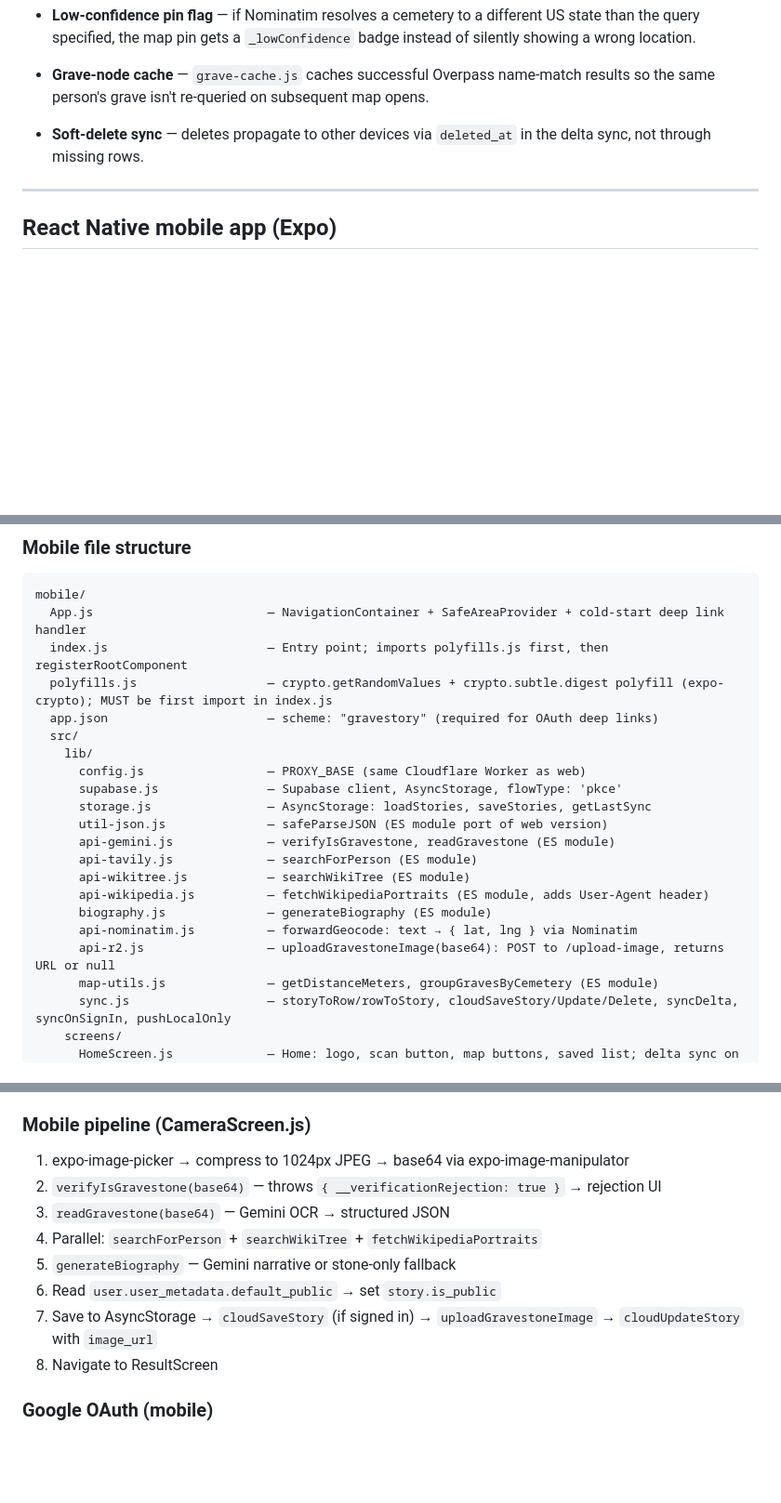
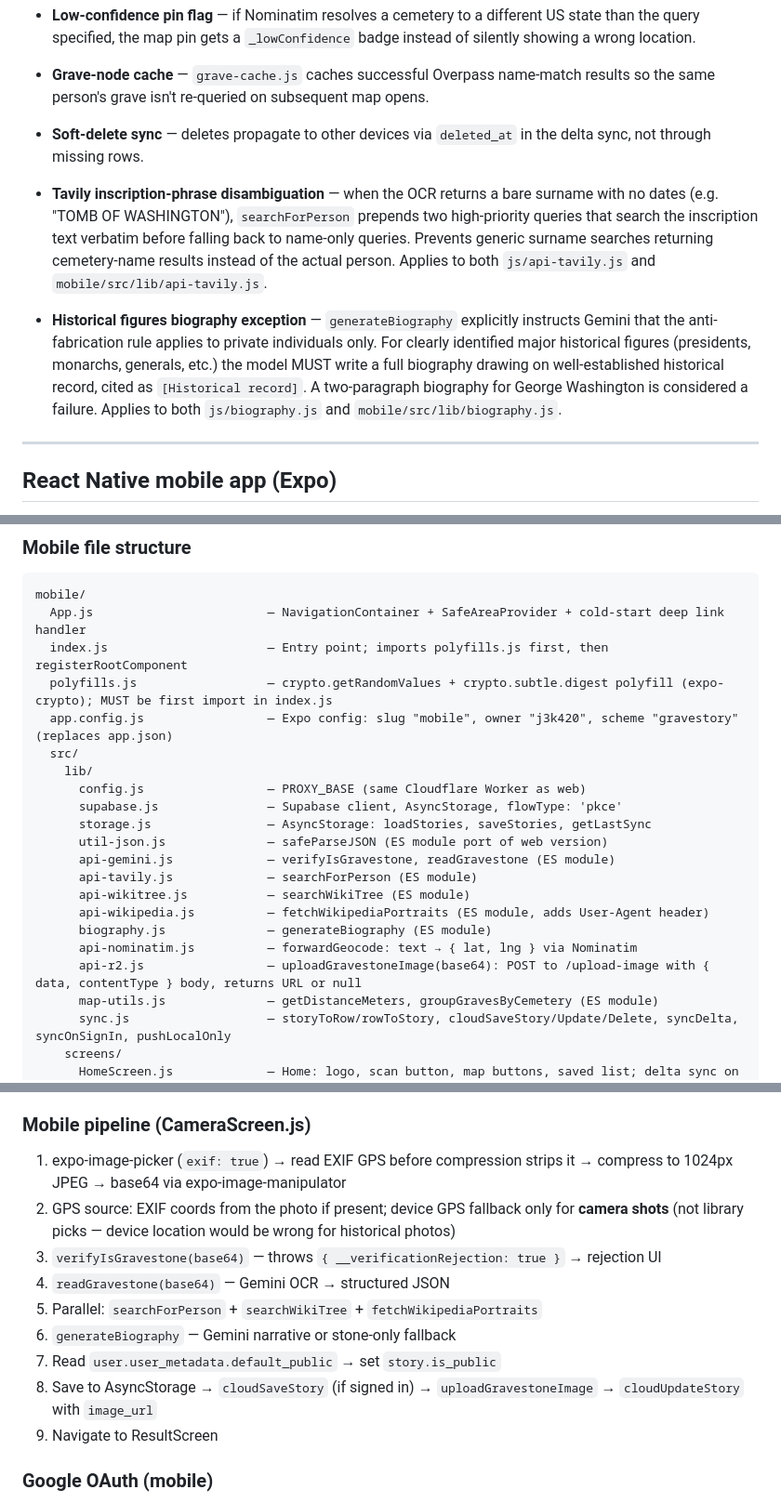
Before and after one commit to J3K420/Gravestory, a Markdown page: CLAUDE.md, 3 parts joined by grey strips. Shown at 93% size. Drawn GitHub-style; blank space fills up the shorter version.

Commit message:
Update CLAUDE.md for session changes
- Mobile file structure: app.json → app.config.js
- api-r2.js: document correct body field name (data, not image)
- CameraScreen pipeline: document EXIF-first GPS + library-photo rule
- Key behaviors: add Tavily inscription-phrase disambiguation entry
- Key behaviors: add historical figures biography exception entry

Co-Authored-By: Claude Sonnet 4.6 <noreply@anthropic.com>

```diff
--- a/CLAUDE.md
+++ b/CLAUDE.md
@@ -164,6 +164,10 @@ Built for one-handed use in a cemetery. Service worker caches the app shell (`gr
 
 - **Soft-delete sync** — deletes propagate to other devices via `deleted_at` in the delta sync, not through missing rows.
 
+- **Tavily inscription-phrase disambiguation** — when the OCR returns a bare surname with no dates (e.g. "TOMB OF WASHINGTON"), `searchForPerson` prepends two high-priority queries that search the inscription text verbatim before falling back to name-only queries. Prevents generic surname searches returning cemetery-name results instead of the actual person. Applies to both `js/api-tavily.js` and `mobile/src/lib/api-tavily.js`.
+
+- **Historical figures biography exception** — `generateBiography` explicitly instructs Gemini that the anti-fabrication rule applies to private individuals only. For clearly identified major historical figures (presidents, monarchs, generals, etc.) the model MUST write a full biography drawing on well-established historical record, cited as `[Historical record]`. A two-paragraph biography for George Washington is considered a failure. Applies to both `js/biography.js` and `mobile/src/lib/biography.js`.
+
 ---
 
 ## React Native mobile app (Expo)
@@ -190,7 +194,7 @@ mobile/
   App.js                        — NavigationContainer + SafeAreaProvider + cold-start deep link handler
   index.js                      — Entry point; imports polyfills.js first, then registerRootComponent
   polyfills.js                  — crypto.getRandomValues + crypto.subtle.digest polyfill (expo-crypto); MUST be first import in index.js
-  app.json                      — scheme: "gravestory" (required for OAuth deep links)
+  app.config.js                 — Expo config: slug "mobile", owner "j3k420", scheme "gravestory" (replaces app.json)
   src/
     lib/
       config.js                 — PROXY_BASE (same Cloudflare Worker as web)
@@ -203,7 +207,7 @@ mobile/
       api-wikipedia.js          — fetchWikipediaPortraits (ES module, adds User-Agent header)
       biography.js              — generateBiography (ES module)
       api-nominatim.js          — forwardGeocode: text → { lat, lng } via Nominatim
-      api-r2.js                 — uploadGravestoneImage(base64): POST to /upload-image, returns URL or null
+      api-r2.js                 — uploadGravestoneImage(base64): POST to /upload-image with { data, contentType } body, returns URL or null
       map-utils.js              — getDistanceMeters, groupGravesByCemetery (ES module)
       sync.js                   — storyToRow/rowToStory, cloudSaveStory/Update/Delete, syncDelta, syncOnSignIn, pushLocalOnly
     screens/
@@ -228,14 +232,15 @@ mobile/
 
 ### Mobile pipeline (CameraScreen.js)
 
-1. expo-image-picker → compress to 1024px JPEG → base64 via expo-image-manipulator
-2. `verifyIsGravestone(base64)` — throws `{ __verificationRejection: true }` → rejection UI
-3. `readGravestone(base64)` — Gemini OCR → structured JSON
-4. Parallel: `searchForPerson` + `searchWikiTree` + `fetchWikipediaPortraits`
-5. `generateBiography` — Gemini narrative or stone-only fallback
-6. Read `user.user_metadata.default_public` → set `story.is_public`
-7. Save to AsyncStorage → `cloudSaveStory` (if signed in) → `uploadGravestoneImage` → `cloudUpdateStory` with `image_url`
-8. Navigate to ResultScreen
+1. expo-image-picker (`exif: true`) → read EXIF GPS before compression strips it → compress to 1024px JPEG → base64 via expo-image-manipulator
+2. GPS source: EXIF coords from the photo if present; device GPS fallback only for **camera shots** (not library picks — device location would be wrong for historical photos)
+3. `verifyIsGravestone(base64)` — throws `{ __verificationRejection: true }` → rejection UI
+4. `readGravestone(base64)` — Gemini OCR → structured JSON
+5. Parallel: `searchForPerson` + `searchWikiTree` + `fetchWikipediaPortraits`
+6. `generateBiography` — Gemini narrative or stone-only fallback
+7. Read `user.user_metadata.default_public` → set `story.is_public`
+8. Save to AsyncStorage → `cloudSaveStory` (if signed in) → `uploadGravestoneImage` → `cloudUpdateStory` with `image_url`
+9. Navigate to ResultScreen
 
 ### Google OAuth (mobile)
 
```
